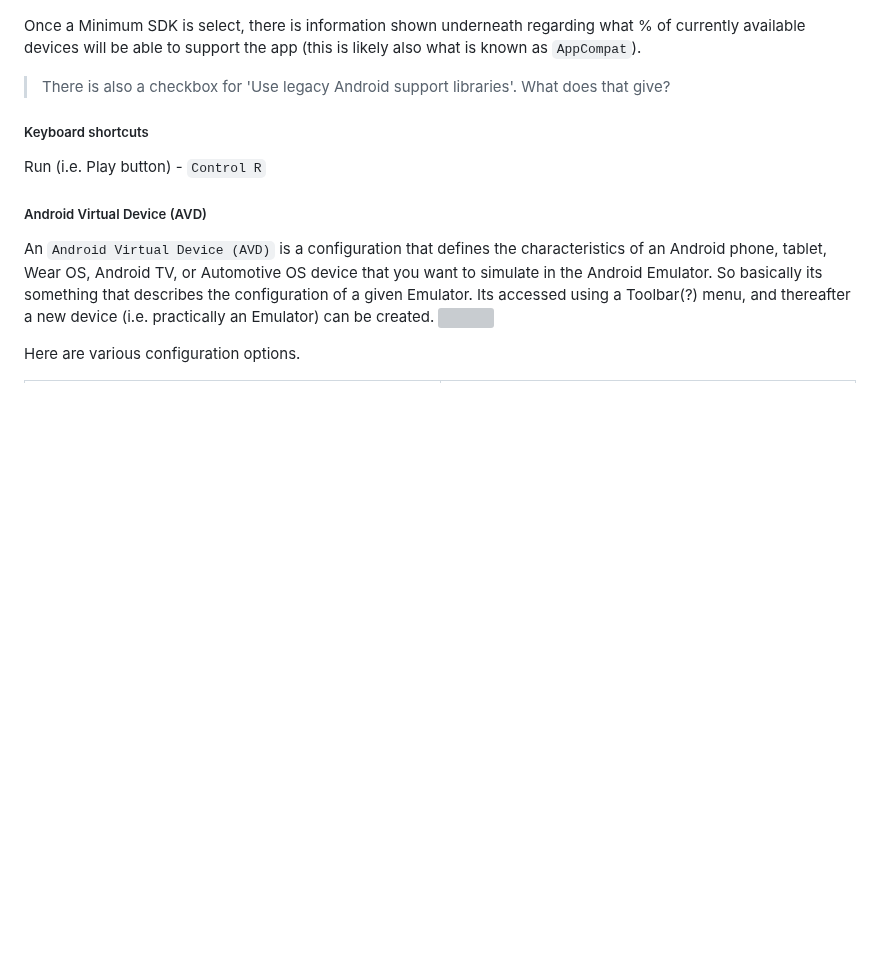
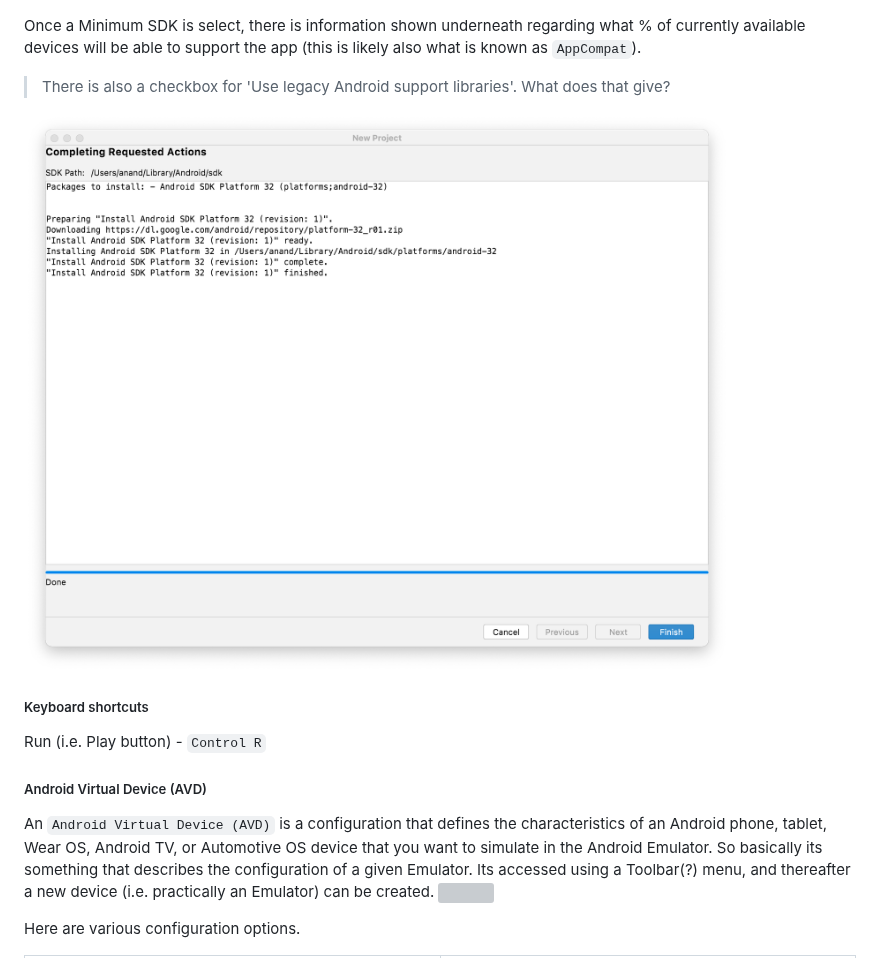
Before and after one commit to AnandKumar9/TechnicalNotes, a Markdown page: 06. Android/Misc.md, the part around the change. Rendered like a GitHub page; pictures changed too: 06. Android/assets/Misc-fca8f646.png (added); blank space fills up the shorter version; grey boxes are pictures that could not be loaded.

Commit message:
Android and Kotlin

```diff
--- a/06. Android/Misc.md
+++ b/06. Android/Misc.md
@@ -19,6 +19,8 @@ Selecting Template | Package Name, Min SDK, etc.
 Once a Minimum SDK is select, there is information shown underneath regarding what % of currently available devices will be able to support the app (this is likely also what is known as `AppCompat`).
 
 > There is also a checkbox for 'Use legacy Android support libraries'. What does that give?
+
+![](assets/Misc-fca8f646.png)
 
 ##### Keyboard shortcuts
 
```
Also changed, not shown: 1 other file.
